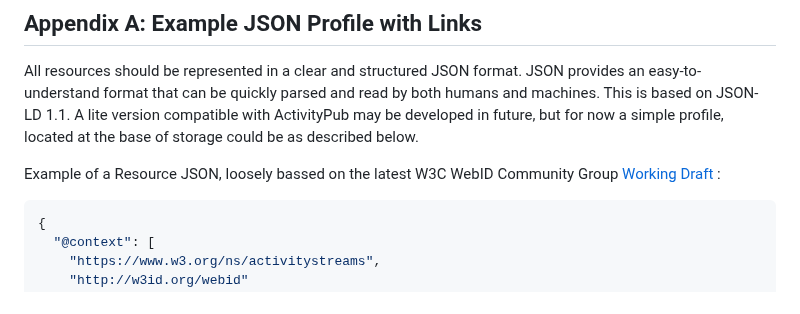
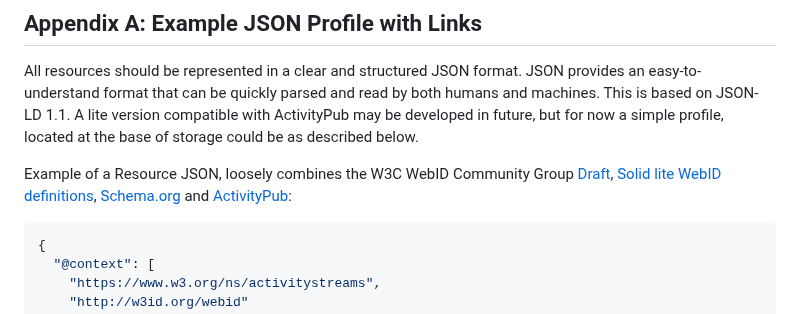
Before and after one commit to solid-lite/draft-spec, a Markdown page: README.md, the part around the change. Rendered like a GitHub page.

Commit message:
Update README.md add identity references closes #25

````diff
--- a/README.md
+++ b/README.md
@@ -82,7 +82,7 @@ Access-Control-Allow-Headers: Content-Type
 
 All resources should be represented in a clear and structured JSON format. JSON provides an easy-to-understand format that can be quickly parsed and read by both humans and machines. This is based on JSON-LD 1.1. A lite version compatible with ActivityPub may be developed in future, but for now a simple profile, located at the base of storage could be as described below.
 
-Example of a Resource JSON, loosely bassed on the latest W3C WebID Community Group [Working Draft](https://w3c.github.io/WebID/working_documents/webid-core-jacopo.html) :
+Example of a Resource JSON, loosely combines the W3C WebID Community Group [Draft](https://w3c.github.io/WebID/working_documents/webid-core-jacopo.html), [Solid lite WebID definitions](https://solid-lite.github.io/WebID/ ), [Schema.org](https://developers.google.com/search/updates#february-2024) and [ActivityPub](https://www.w3.org/TR/activitypub/):
 
 ```json
 {
````
